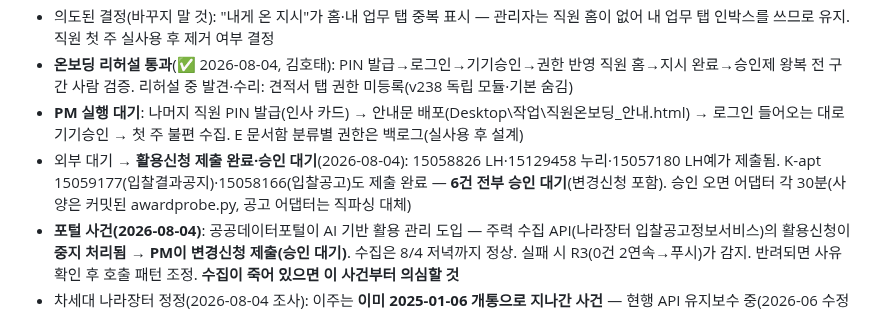
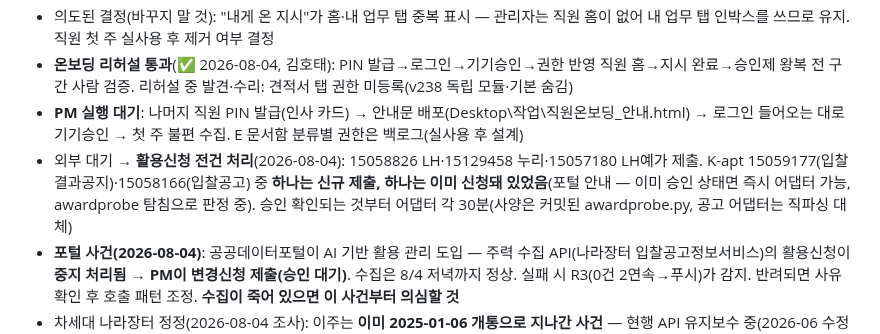
Before and after one commit to ngi6442-afk/jongwoon-app, a Markdown page: HANDOFF.md, the part around the change. Drawn GitHub-style.

Commit message:
HANDOFF: 활용신청 실상태 — K-apt 한 건은 기존 신청 존재, awardprobe로 승인 여부 판정 중
Co-Authored-By: Claude Fable 5 <noreply@anthropic.com>

```diff
--- a/HANDOFF.md
+++ b/HANDOFF.md
@@ -57,7 +57,7 @@ PM 지시("추천받는다"·"의견 줘")는 **제시까지만** — 실행·
 - 의도된 결정(바꾸지 말 것): "내게 온 지시"가 홈·내 업무 탭 중복 표시 — 관리자는 직원 홈이 없어 내 업무 탭 인박스를 쓰므로 유지. 직원 첫 주 실사용 후 제거 여부 결정
 - **온보딩 리허설 통과**(✅ 2026-08-04, 김호태): PIN 발급→로그인→기기승인→권한 반영 직원 홈→지시 완료→승인제 왕복 전 구간 사람 검증. 리허설 중 발견·수리: 견적서 탭 권한 미등록(v238 독립 모듈·기본 숨김)
 - **PM 실행 대기**: 나머지 직원 PIN 발급(인사 카드) → 안내문 배포(Desktop\작업\직원온보딩_안내.html) → 로그인 들어오는 대로 기기승인 → 첫 주 불편 수집. E 문서함 분류별 권한은 백로그(실사용 후 설계)
-- 외부 대기 → **활용신청 제출 완료·승인 대기**(2026-08-04): 15058826 LH·15129458 누리·15057180 LH예가 제출됨. K-apt 15059177(입찰결과공지)·15058166(입찰공고)도 제출 완료 — **6건 전부 승인 대기**(변경신청 포함). 승인 오면 어댑터 각 30분(사양은 커밋된 awardprobe.py, 공고 어댑터는 직파싱 대체)
+- 외부 대기 → **활용신청 전건 처리**(2026-08-04): 15058826 LH·15129458 누리·15057180 LH예가 제출. K-apt 15059177(입찰결과공지)·15058166(입찰공고) 중 **하나는 신규 제출, 하나는 이미 신청돼 있었음**(포털 안내 — 이미 승인 상태면 즉시 어댑터 가능, awardprobe 탐침으로 판정 중). 승인 확인되는 것부터 어댑터 각 30분(사양은 커밋된 awardprobe.py, 공고 어댑터는 직파싱 대체)
 - **포털 사건(2026-08-04)**: 공공데이터포털이 AI 기반 활용 관리 도입 — 주력 수집 API(나라장터 입찰공고정보서비스)의 활용신청이 **중지 처리됨 → PM이 변경신청 제출(승인 대기)**. 수집은 8/4 저녁까지 정상. 실패 시 R3(0건 2연속→푸시)가 감지. 반려되면 사유 확인 후 호출 패턴 조정. **수집이 죽어 있으면 이 사건부터 의심할 것**
 - 차세대 나라장터 정정(2026-08-04 조사): 이주는 **이미 2025-01-06 개통으로 지나간 사건** — 현행 API 유지보수 중(2026-06 수정 이력), 중단 예고 없음. "이주 계획" 백로그는 "구 API 중단 공지 시 신규 API(15129394 계열) 전환 30분"으로 격하
 - PM 대기: **견적서 양식 2종 재등록**(템플릿 2행 잔재 정리본 — Desktop\작업\6. 자료\계약서류분석\견적서_템플릿_환경/건설.hwpx, 앱 [+ 양식 등록]에서 재업로드), 두호천 실사용 확인
```
